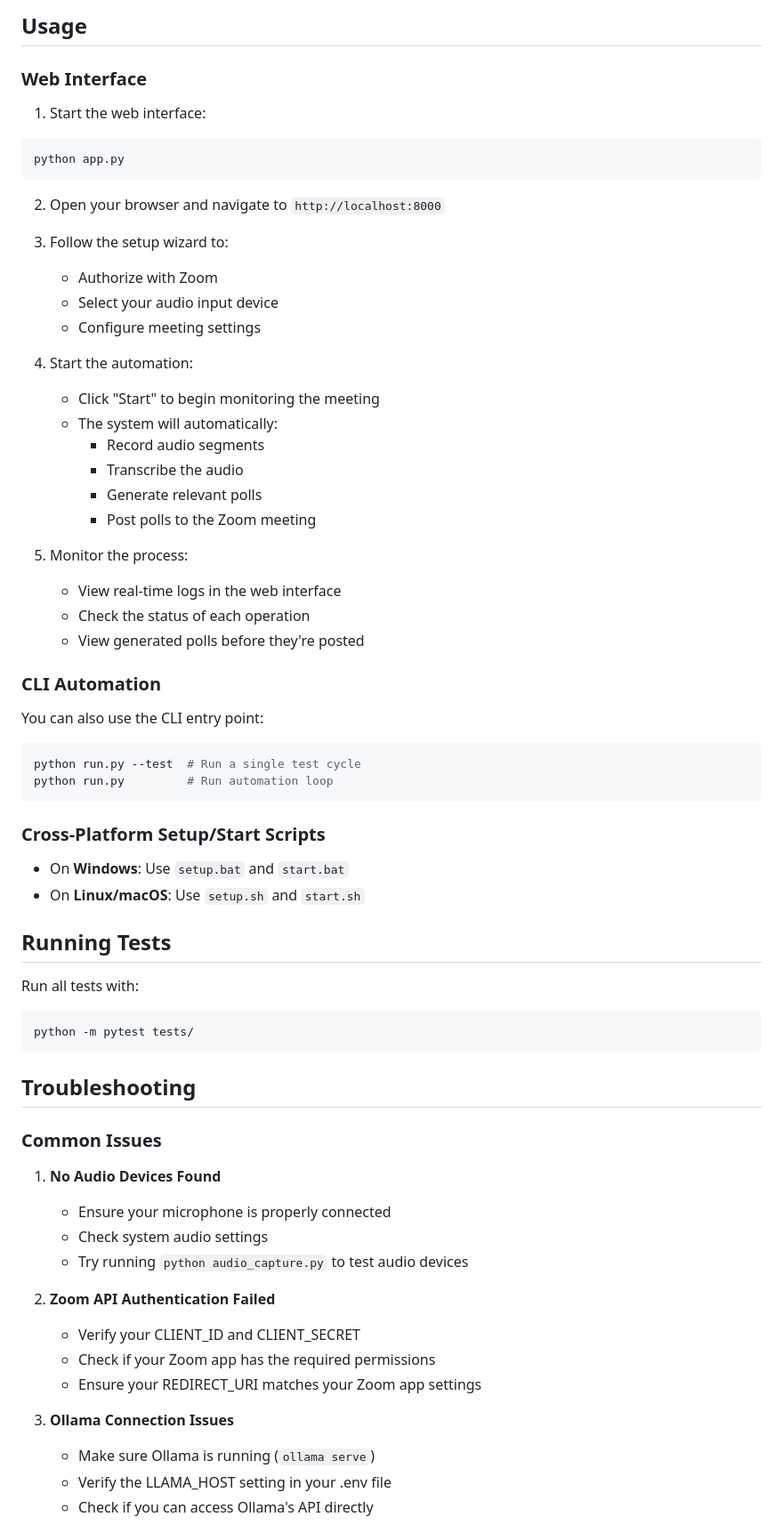
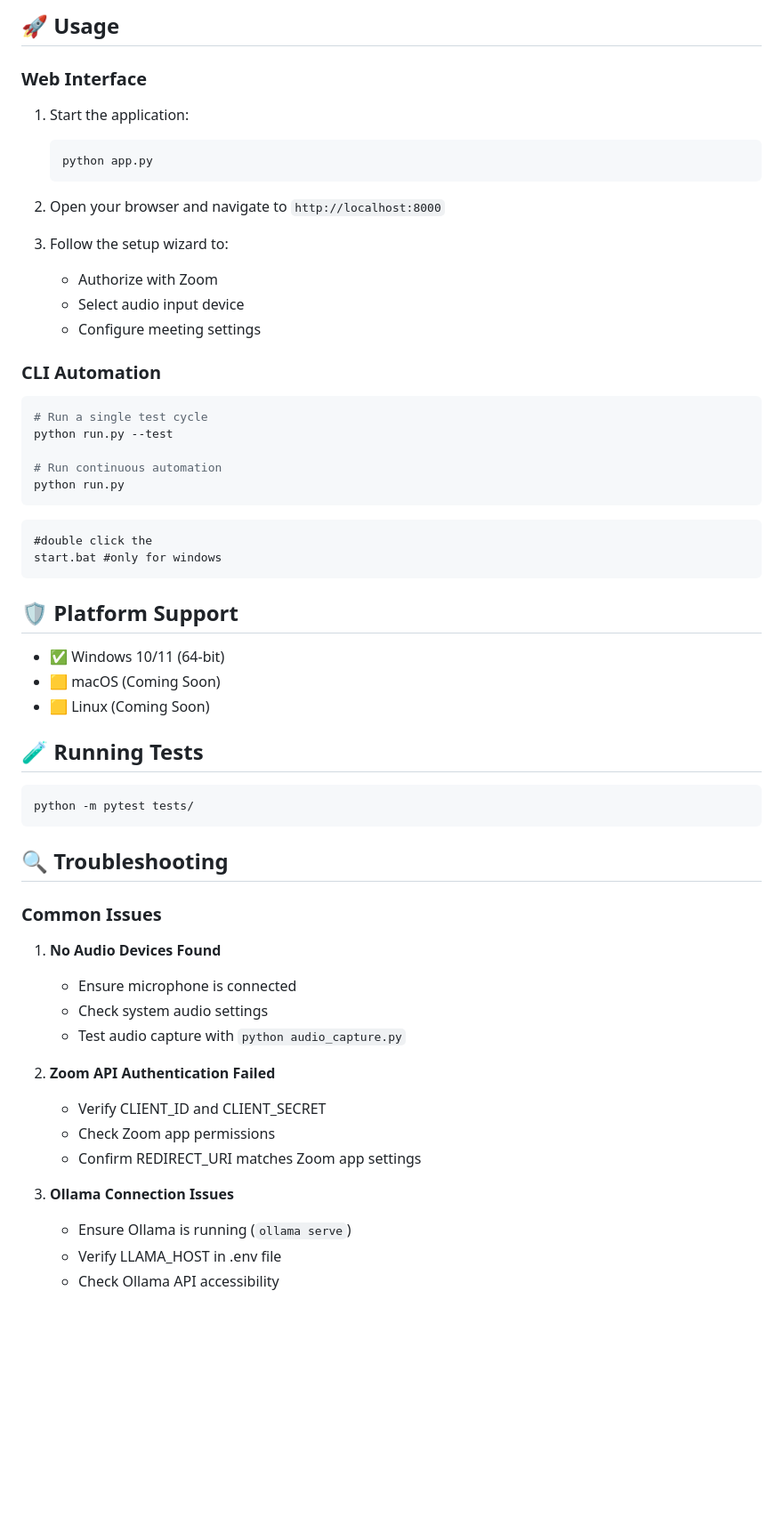
Before and after one commit to Srinivas26k/Zoom_Poll_demo, a Markdown page: README.md, the part around the change printed below. Shown: that part at 89% size. Drawn GitHub-style; blank space fills up the shorter version.

````diff
--- a/README.md
+++ b/README.md
@@ -44,69 +68,62 @@ pip install -r requirements.txt
 
-## Usage
+## 🚀 Usage
 
 ### Web Interface
 
-1. Start the web interface:
-```bash
-python app.py
-```
+1. Start the application:
+   ```bash
+   python app.py
+   ```
 
 2. Open your browser and navigate to `http://localhost:8000`
 
 3. Follow the setup wizard to:
    - Authorize with Zoom
-   - Select your audio input device
+   - Select audio input device
    - Configure meeting settings
-
-4. Start the automation:
-   - Click "Start" to begin monitoring the meeting
-   - The system will automatically:
-     - Record audio segments
-     - Transcribe the audio
-     - Generate relevant polls
-     - Post polls to the Zoom meeting
-
-5. Monitor the process:
-   - View real-time logs in the web interface
-   - Check the status of each operation
-   - View generated polls before they're posted
 
 ### CLI Automation
 
-You can also use the CLI entry point:
 ```bash
-python run.py --test  # Run a single test cycle
-python run.py         # Run automation loop
+# Run a single test cycle
+python run.py --test
+
+# Run continuous automation
+python run.py
+```
+```
+#double click the
+start.bat #only for windows
 ```
 
-### Cross-Platform Setup/Start Scripts
+## 🛡 Platform Support
 
-- On **Windows**: Use `setup.bat` and `start.bat`
-- On **Linux/macOS**: Use `setup.sh` and `start.sh`
+- ✅ Windows 10/11 (64-bit)
+- 🟨 macOS (Coming Soon)
+- 🟨 Linux (Coming Soon)
 
-## Running Tests
+## 🧪 Running Tests
 
-Run all tests with:
 ```bash
 python -m pytest tests/
 ```
 
-## Troubleshooting
+## 🔍 Troubleshooting
 
 ### Common Issues
 
 1. **No Audio Devices Found**
-   - Ensure your microphone is properly connected
+   - Ensure microphone is connected
    - Check system audio settings
-   - Try running `python audio_capture.py` to test audio devices
+   - Test audio capture with `python audio_capture.py`
 
 2. **Zoom API Authentication Failed**
-   - Verify your CLIENT_ID and CLIENT_SECRET
-   - Check if your Zoom app has the required permissions
-   - Ensure your REDIRECT_URI matches your Zoom app settings
+   - Verify CLIENT_ID and CLIENT_SECRET
+   - Check Zoom app permissions
+   - Confirm REDIRECT_URI matches Zoom app settings
 
 3. **Ollama Connection Issues**
-   - Make sure Ollama is running (`ollama serve`)
-   - Verify the LLAMA_HOST setting in your .env file
-   - Check if you can access Ollama's API directly
+   - Ensure Ollama is running (`ollama serve`)
+   - Verify LLAMA_HOST in .env file
+   - Check Ollama API accessibility
 
````
Also changed, not shown: other parts of README.md (+98 -54 lines).
